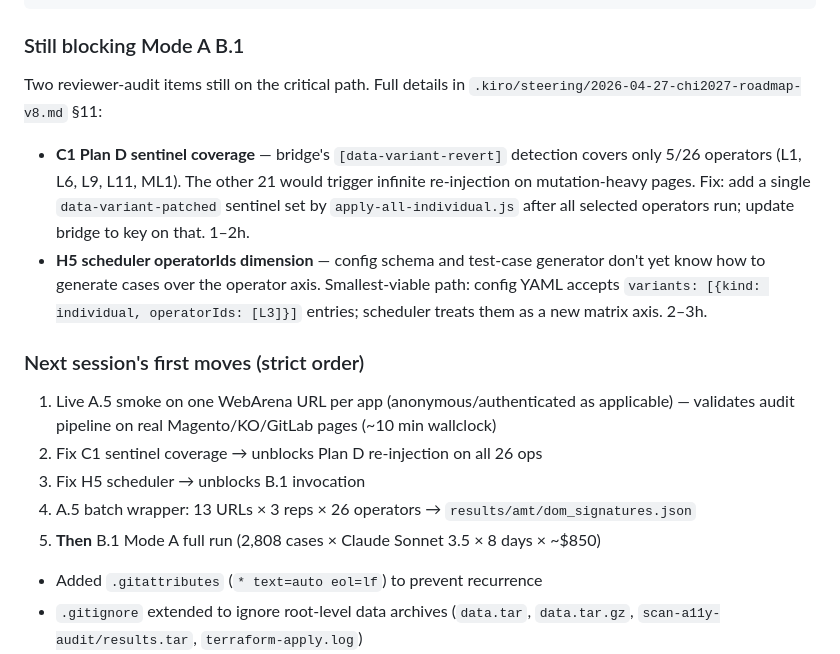
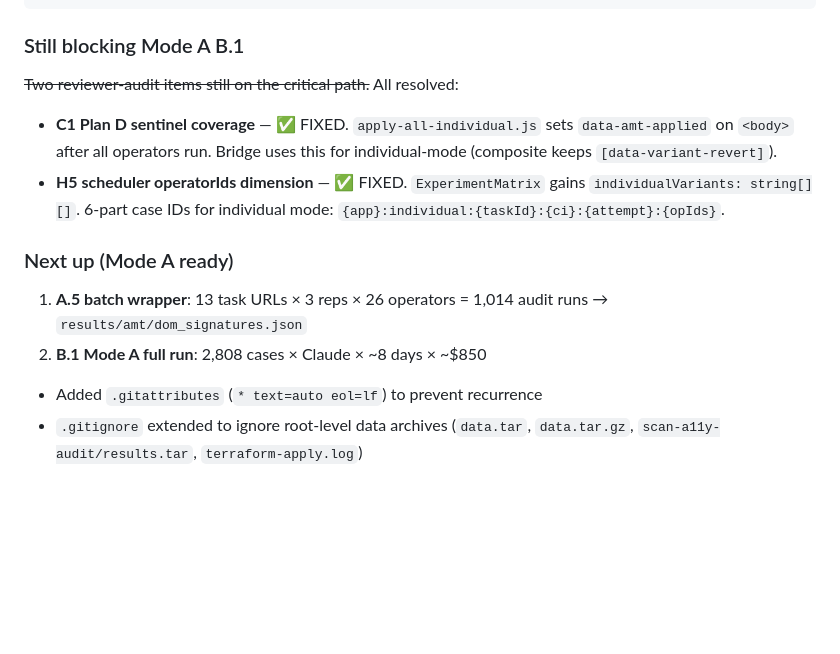
Before and after one commit to Alex-jjh/ai-agent-accessibility, a Markdown page: .kiro/steering/project-context.md, the part around the change. Drawn GitHub-style; blank space fills up the shorter version.

```diff
--- a/.kiro/steering/project-context.md
+++ b/.kiro/steering/project-context.md
@@ -371,30 +371,20 @@ f5b4452  test(variants): update VARIANT_LEVELS count for pure-semantic-low
 
 ### Still blocking Mode A B.1
 
-Two reviewer-audit items still on the critical path. Full details in
-`.kiro/steering/2026-04-27-chi2027-roadmap-v8.md` §11:
+~~Two reviewer-audit items still on the critical path.~~ All resolved:
 
-- **C1 Plan D sentinel coverage** — bridge's `[data-variant-revert]`
-  detection covers only 5/26 operators (L1, L6, L9, L11, ML1). The other
-  21 would trigger infinite re-injection on mutation-heavy pages. Fix:
-  add a single `data-variant-patched` sentinel set by
-  `apply-all-individual.js` after all selected operators run; update
-  bridge to key on that. 1–2h.
-- **H5 scheduler operatorIds dimension** — config schema and test-case
-  generator don't yet know how to generate cases over the operator axis.
-  Smallest-viable path: config YAML accepts
-  `variants: [{kind: individual, operatorIds: [L3]}]` entries; scheduler
-  treats them as a new matrix axis. 2–3h.
+- **C1 Plan D sentinel coverage** — ✅ FIXED. `apply-all-individual.js`
+  sets `data-amt-applied` on `<body>` after all operators run. Bridge
+  uses this for individual-mode (composite keeps `[data-variant-revert]`).
+- **H5 scheduler operatorIds dimension** — ✅ FIXED. `ExperimentMatrix`
+  gains `individualVariants: string[][]`. 6-part case IDs for individual
+  mode: `{app}:individual:{taskId}:{ci}:{attempt}:{opIds}`.
 
-### Next session's first moves (strict order)
+### Next up (Mode A ready)
 
-1. Live A.5 smoke on one WebArena URL per app (anonymous/authenticated as
-   applicable) — validates audit pipeline on real Magento/KO/GitLab pages
-   (~10 min wallclock)
-2. Fix C1 sentinel coverage → unblocks Plan D re-injection on all 26 ops
-3. Fix H5 scheduler → unblocks B.1 invocation
-4. A.5 batch wrapper: 13 URLs × 3 reps × 26 operators → `results/amt/dom_signatures.json`
-5. **Then** B.1 Mode A full run (2,808 cases × Claude Sonnet 3.5 × 8 days × ~$850)
+1. **A.5 batch wrapper**: 13 task URLs × 3 reps × 26 operators = 1,014
+   audit runs → `results/amt/dom_signatures.json`
+2. **B.1 Mode A full run**: 2,808 cases × Claude × ~8 days × ~$850
 
 
 - Added `.gitattributes` (`* text=auto eol=lf`) to prevent recurrence
```
Also changed, not shown: .kiro/steering/2026-04-27-chi2027-roadmap-v8.md (+18 -27 lines).
